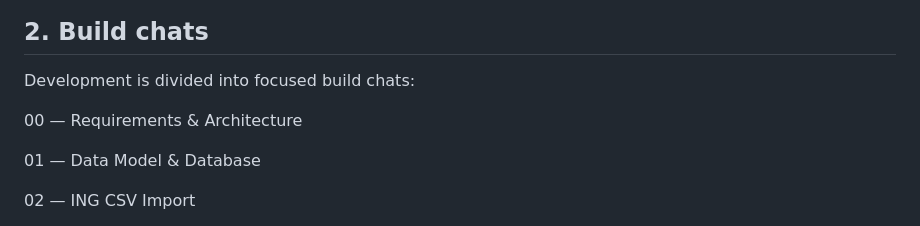
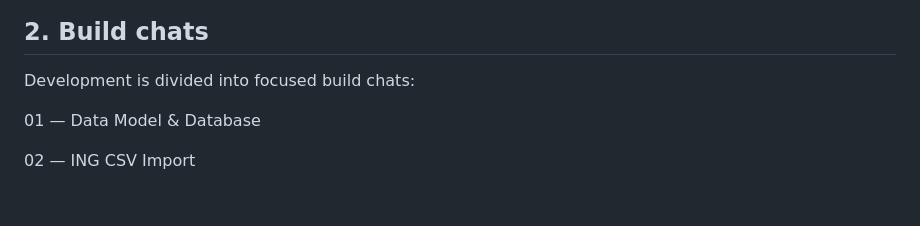
Before and after one commit to myspace-a/Money_Analizer, a Markdown page: docs/DEVELOPMENT.md, the part around the change. GitHub-like rendering; blank space fills up the shorter version.

Commit message:
Deleted Requirements & Architecture from Build chat list

```diff
--- a/docs/DEVELOPMENT.md
+++ b/docs/DEVELOPMENT.md
@@ -79,8 +79,6 @@ The exact number and organization of build chats may evolve as the project devel
 ## 2. Build chats
 
 Development is divided into focused build chats:
-
-00 — Requirements & Architecture
 
 01 — Data Model & Database
 
```
